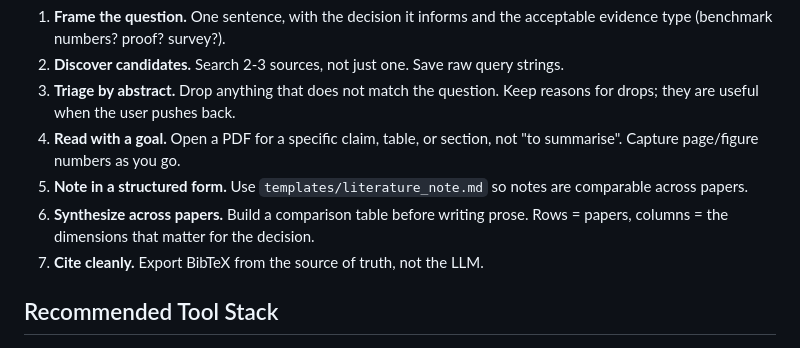
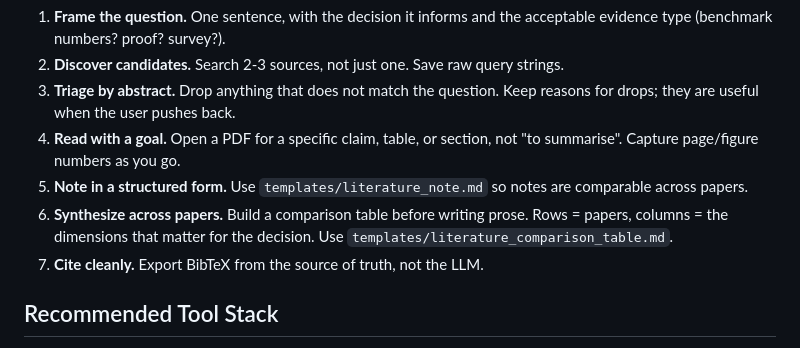
Before and after one commit to Deepmind666/lkr_ai_tool, a Markdown page: skills/academic-research/SKILL.md, the part around the change. Drawn GitHub-style.

```diff
--- a/skills/academic-research/SKILL.md
+++ b/skills/academic-research/SKILL.md
@@ -35,7 +35,8 @@ numbers, no invented authors**.
 5. **Note in a structured form.** Use `templates/literature_note.md` so notes
    are comparable across papers.
 6. **Synthesize across papers.** Build a comparison table before writing prose.
-   Rows = papers, columns = the dimensions that matter for the decision.
+   Rows = papers, columns = the dimensions that matter for the decision. Use
+   `templates/literature_comparison_table.md`.
 7. **Cite cleanly.** Export BibTeX from the source of truth, not the LLM.
 
 ## Recommended Tool Stack
```
Also changed, not shown: docs/tool_catalog.md (+70 -0 lines), templates/literature_comparison_table.md (added, +70 -0 lines).
